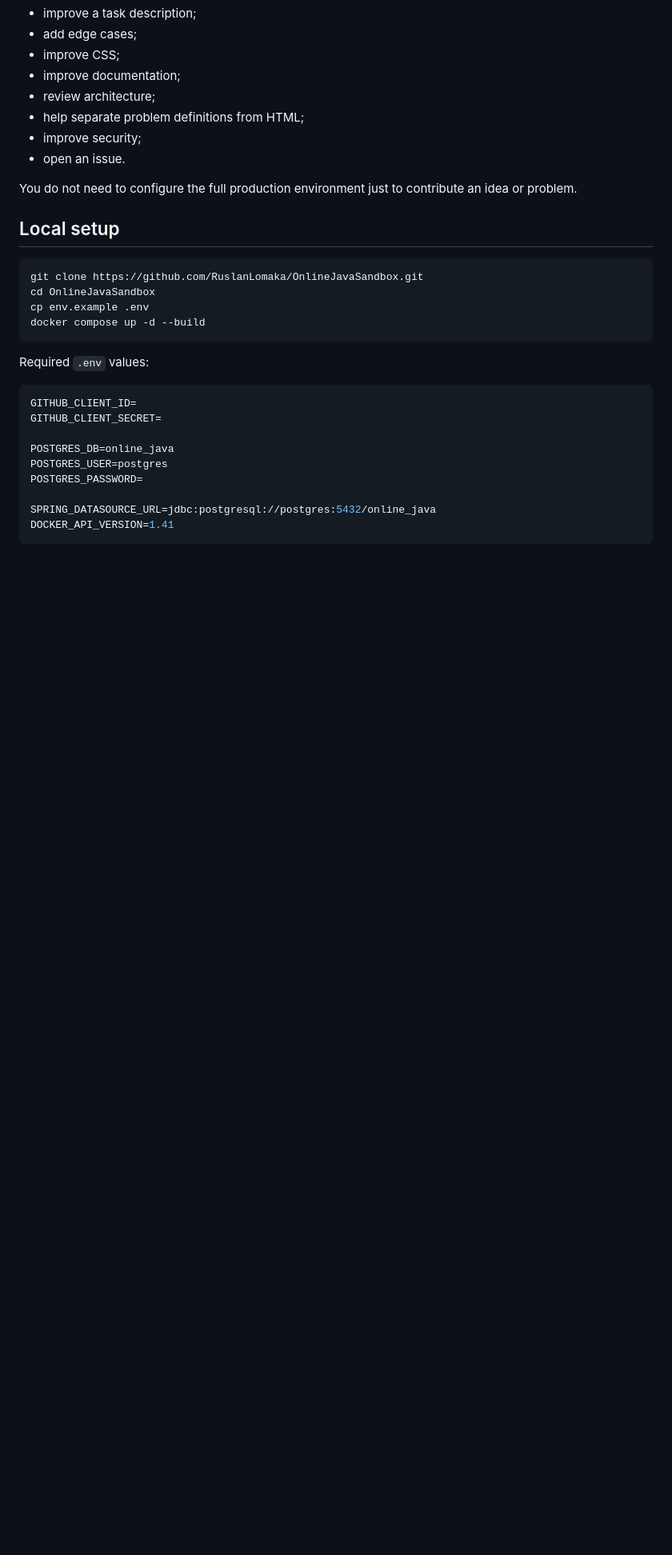
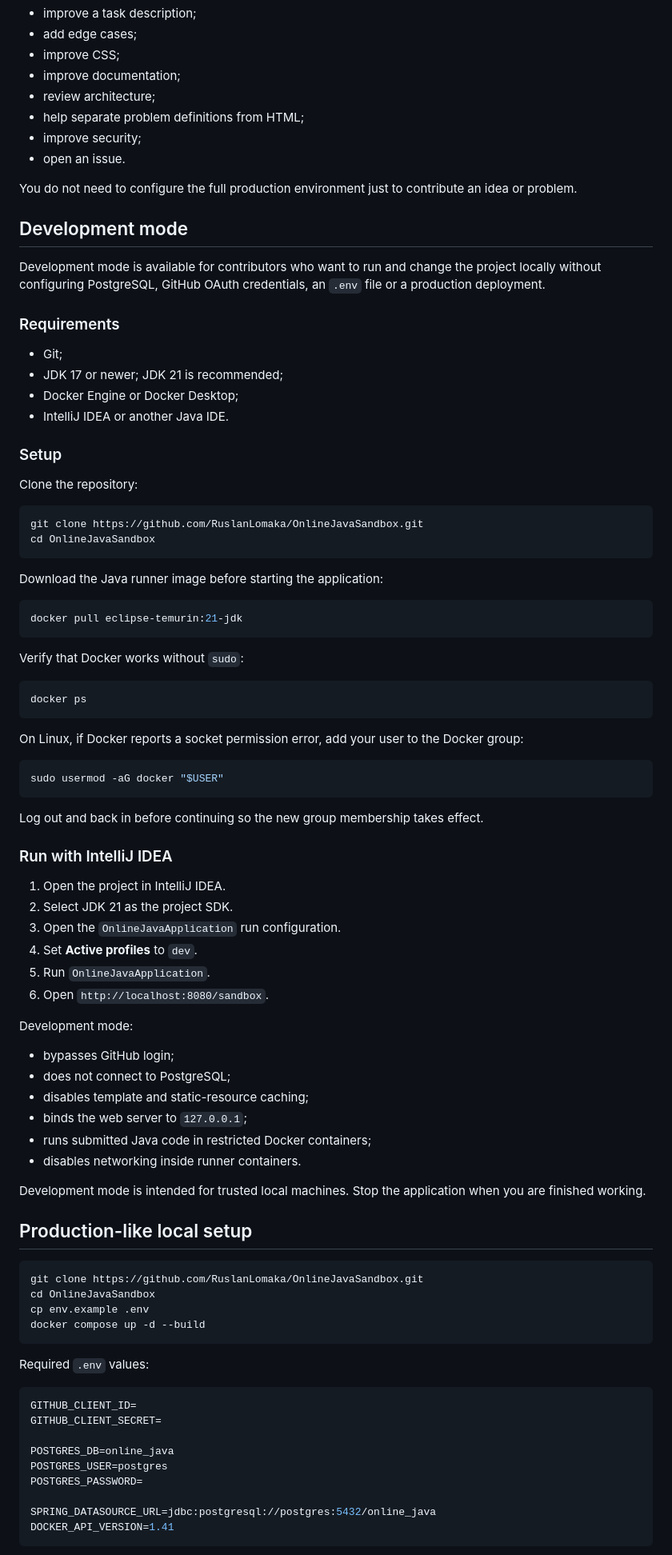
Before and after one commit to RuslanLomaka/OnlineJavaSandbox, a Markdown page: readme.md, the part around the change. Shown at 80% size. GitHub-like rendering; blank space fills up the shorter version.

Commit message:
Document development mode setup

````diff
--- a/readme.md
+++ b/readme.md
@@ -208,7 +208,67 @@ You can start with something small:
 
 You do not need to configure the full production environment just to contribute an idea or problem.
 
-## Local setup
+## Development mode
+
+Development mode is available for contributors who want to run and change the project locally without configuring PostgreSQL, GitHub OAuth credentials, an `.env` file or a production deployment.
+
+### Requirements
+
+- Git;
+- JDK 17 or newer; JDK 21 is recommended;
+- Docker Engine or Docker Desktop;
+- IntelliJ IDEA or another Java IDE.
+
+### Setup
+
+Clone the repository:
+
+```bash
+git clone https://github.com/RuslanLomaka/OnlineJavaSandbox.git
+cd OnlineJavaSandbox
+```
+
+Download the Java runner image before starting the application:
+
+```bash
+docker pull eclipse-temurin:21-jdk
+```
+
+Verify that Docker works without `sudo`:
+
+```bash
+docker ps
+```
+
+On Linux, if Docker reports a socket permission error, add your user to the Docker group:
+
+```bash
+sudo usermod -aG docker "$USER"
+```
+
+Log out and back in before continuing so the new group membership takes effect.
+
+### Run with IntelliJ IDEA
+
+1. Open the project in IntelliJ IDEA.
+2. Select JDK 21 as the project SDK.
+3. Open the `OnlineJavaApplication` run configuration.
+4. Set **Active profiles** to `dev`.
+5. Run `OnlineJavaApplication`.
+6. Open `http://localhost:8080/sandbox`.
+
+Development mode:
+
+- bypasses GitHub login;
+- does not connect to PostgreSQL;
+- disables template and static-resource caching;
+- binds the web server to `127.0.0.1`;
+- runs submitted Java code in restricted Docker containers;
+- disables networking inside runner containers.
+
+Development mode is intended for trusted local machines. Stop the application when you are finished working.
+
+## Production-like local setup
 
 ```bash
 git clone https://github.com/RuslanLomaka/OnlineJavaSandbox.git
````
